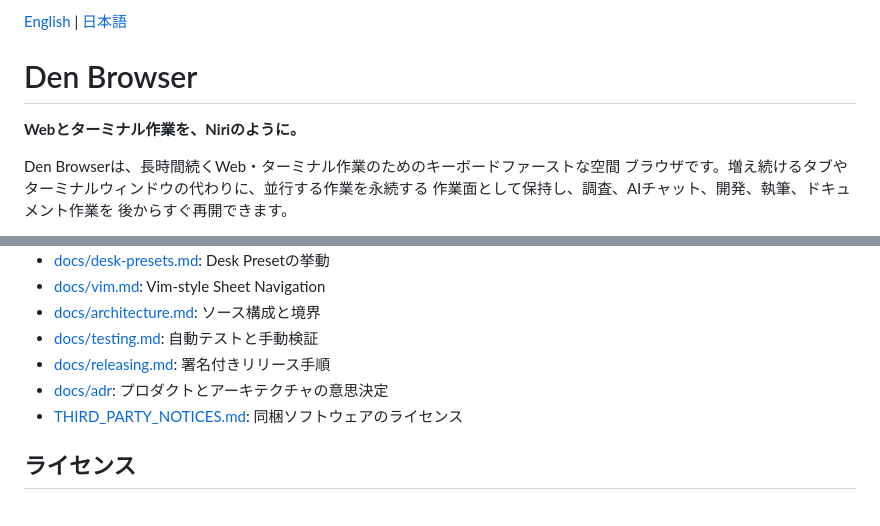
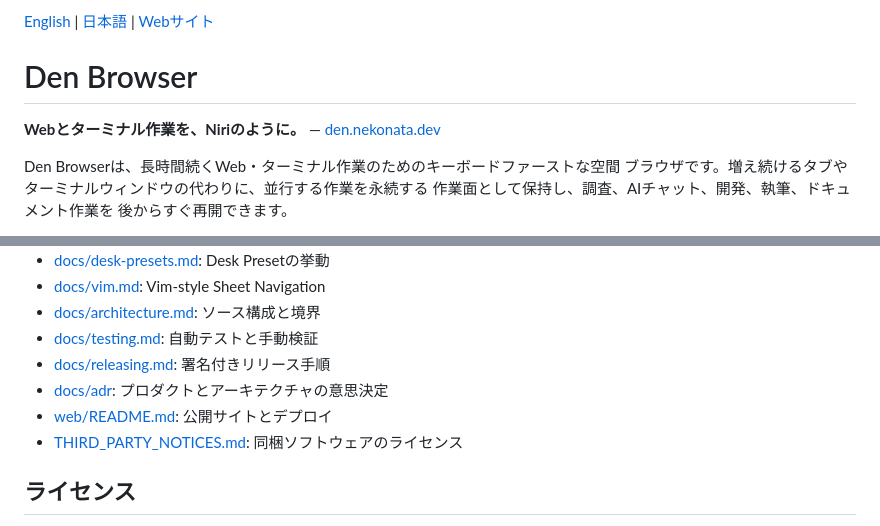
Before and after one commit to nekonata-team/den-browser, a Markdown page: README.ja.md, 2 parts joined by grey strips. Drawn GitHub-style.

```diff
--- a/README.ja.md
+++ b/README.ja.md
@@ -1,8 +1,8 @@
-[English](./README.md) | [日本語](./README.ja.md)
+[English](./README.md) | [日本語](./README.ja.md) | [Webサイト](https://den.nekonata.dev/)
 
 # Den Browser
 
-**Webとターミナル作業を、Niriのように。**
+**Webとターミナル作業を、Niriのように。** — [den.nekonata.dev](https://den.nekonata.dev/)
 
 Den Browserは、長時間続くWeb・ターミナル作業のためのキーボードファーストな空間
 ブラウザです。増え続けるタブやターミナルウィンドウの代わりに、並行する作業を永続する
@@ -78,6 +78,7 @@ just check
 - [docs/testing.md](./docs/testing.md): 自動テストと手動検証
 - [docs/releasing.md](./docs/releasing.md): 署名付きリリース手順
 - [docs/adr](./docs/adr): プロダクトとアーキテクチャの意思決定
+- [web/README.md](./web/README.md): 公開サイトとデプロイ
 - [THIRD_PARTY_NOTICES.md](./THIRD_PARTY_NOTICES.md): 同梱ソフトウェアのライセンス
 
 ## ライセンス
```
Also changed, not shown: README.md (+3 -2 lines).
